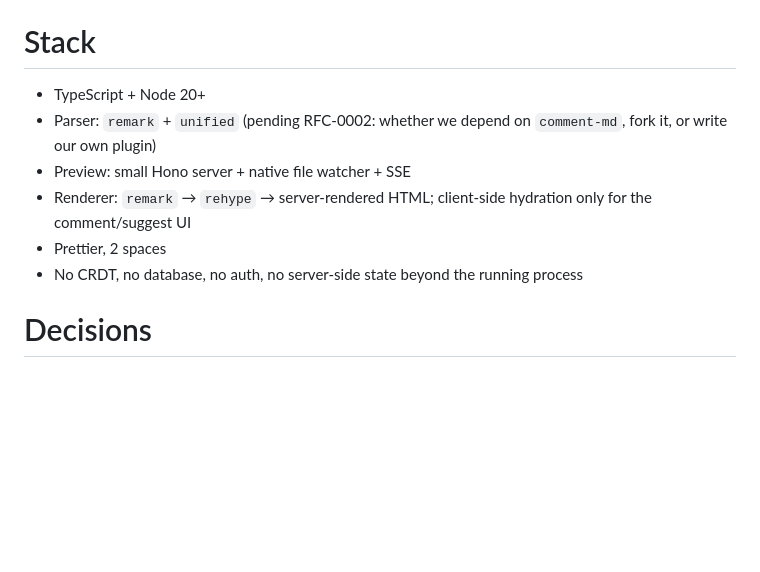
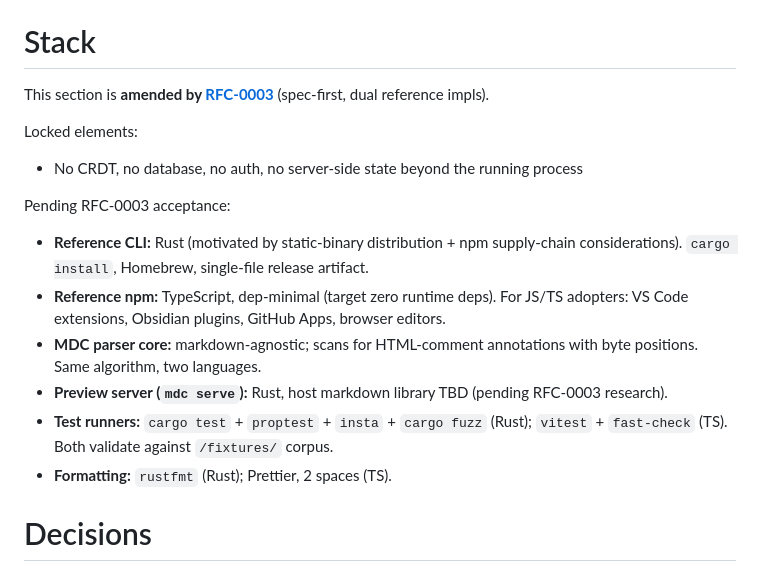
Before and after one commit to pswai/mdc, a Markdown page: docs/rfcs/0001-v0-scope-and-format.md, the part around the change. GitHub-like rendering; blank space fills up the shorter version.

```diff
--- a/docs/rfcs/0001-v0-scope-and-format.md
+++ b/docs/rfcs/0001-v0-scope-and-format.md
@@ -82,12 +82,20 @@ This is `claude-review`'s shape minus the database and minus the Claude-Code-spe
 
 # Stack
 
-- TypeScript + Node 20+
-- Parser: `remark` + `unified` (pending RFC-0002: whether we depend on `comment-md`, fork it, or write our own plugin)
-- Preview: small Hono server + native file watcher + SSE
-- Renderer: `remark` → `rehype` → server-rendered HTML; client-side hydration only for the comment/suggest UI
-- Prettier, 2 spaces
+This section is **amended by [RFC-0003](./0003-impl-strategy-rust-and-ts.md)** (spec-first, dual reference impls).
+
+Locked elements:
+
 - No CRDT, no database, no auth, no server-side state beyond the running process
+
+Pending RFC-0003 acceptance:
+
+- **Reference CLI:** Rust (motivated by static-binary distribution + npm supply-chain considerations). `cargo install`, Homebrew, single-file release artifact.
+- **Reference npm:** TypeScript, dep-minimal (target zero runtime deps). For JS/TS adopters: VS Code extensions, Obsidian plugins, GitHub Apps, browser editors.
+- **MDC parser core:** markdown-agnostic; scans for HTML-comment annotations with byte positions. Same algorithm, two languages.
+- **Preview server (`mdc serve`):** Rust, host markdown library TBD (pending RFC-0003 research).
+- **Test runners:** `cargo test` + `proptest` + `insta` + `cargo fuzz` (Rust); `vitest` + `fast-check` (TS). Both validate against `/fixtures/` corpus.
+- **Formatting:** `rustfmt` (Rust); Prettier, 2 spaces (TS).
 
 # Decisions
 
```
Also changed, not shown: docs/rfcs/0002-tag-syntax-and-parser.md (+3 -1 lines), docs/rfcs/0003-impl-strategy-rust-and-ts.md (added, +144 -0 lines).
